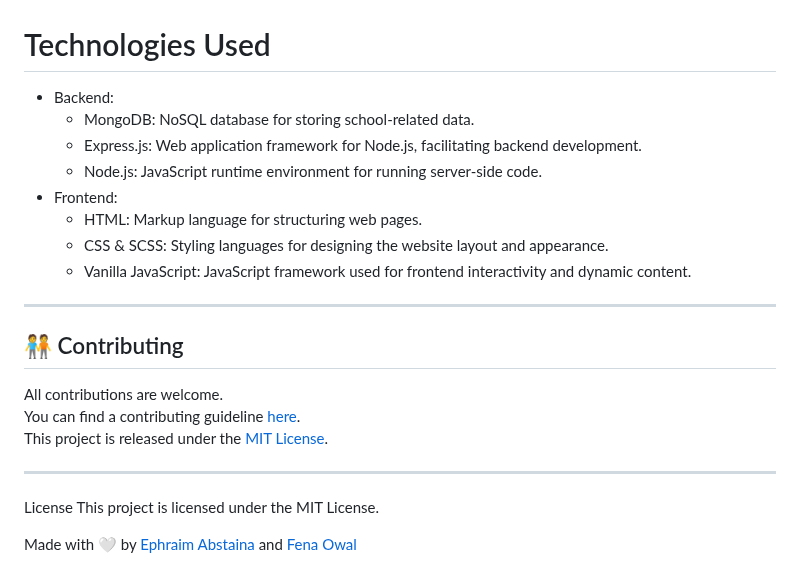
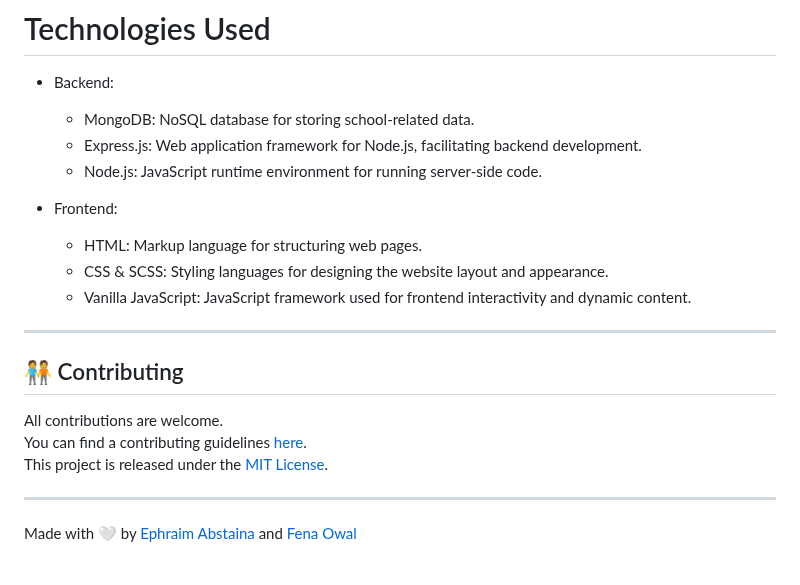
Before and after one commit to konditi1/school_website, a Markdown page: README.md, the part around the change. GitHub-like rendering.

```diff
--- a/README.md
+++ b/README.md
@@ -113,6 +113,7 @@ npm start
     * MongoDB: NoSQL database for storing school-related data.
     * Express.js: Web application framework for Node.js, facilitating backend development.
     * Node.js: JavaScript runtime environment for running server-side code.
+
 * Frontend:
     * HTML: Markup language for structuring web pages.
     * CSS & SCSS: Styling languages for designing the website layout and appearance.
@@ -122,12 +123,9 @@ npm start
 ## 🧑‍🤝‍🧑 Contributing
 
 All contributions are welcome.
-You can find a contributing guideline [here](CONTRIBUTING.md).
+You can find a contributing guidelines [here](CONTRIBUTING.md).
 This project is released under the [MIT License](LICENSE).
 
 <hr>
 
-License
-This project is licensed under the MIT License.
-
 Made with 🤍 by  [Ephraim Abstaina](https://github.com/Abstaina44) and [Fena Owal](https://github.com/konditi1)
```
